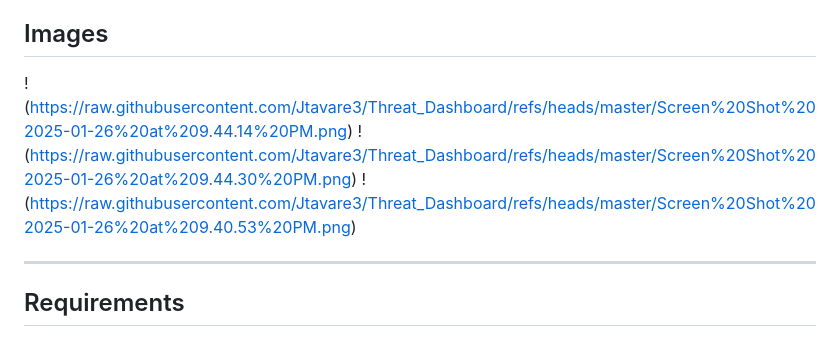
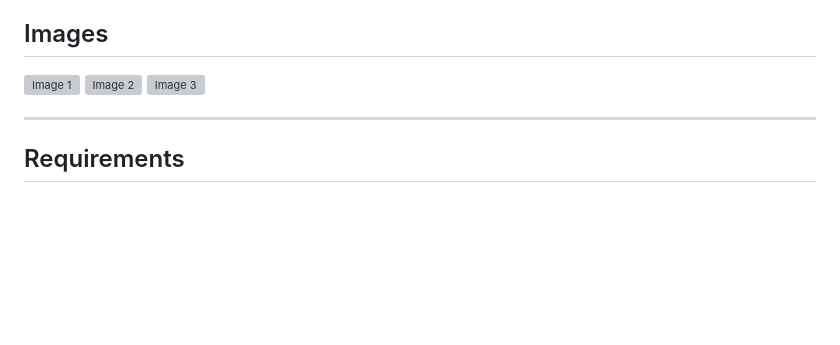
Before and after one commit to johnny-tavares/Threat_Dashboard, a Markdown page: README.md, the part around the change. GitHub-like rendering; blank space fills up the shorter version; grey boxes are pictures that could not be loaded.

```diff
--- a/README.md
+++ b/README.md
@@ -10,9 +10,9 @@ The Threat Dashboard is a proof-of-concept application designed to monitor and l
 This project serves as a foundational tool for threat monitoring and is built with extensibility in mind for future developments like full automation, real-time web hosting, and enhanced threat detection capabilities. Note that testing was done with MacOS Big Sur(11.7.10), and results may vary depending on the operating system versions.
 
 ## Images
-!(https://raw.githubusercontent.com/Jtavare3/Threat_Dashboard/refs/heads/master/Screen%20Shot%202025-01-26%20at%209.44.14%20PM.png)
-!(https://raw.githubusercontent.com/Jtavare3/Threat_Dashboard/refs/heads/master/Screen%20Shot%202025-01-26%20at%209.44.30%20PM.png)
-!(https://raw.githubusercontent.com/Jtavare3/Threat_Dashboard/refs/heads/master/Screen%20Shot%202025-01-26%20at%209.40.53%20PM.png)
+![Image 1](https://raw.githubusercontent.com/Jtavare3/Threat_Dashboard/refs/heads/master/Screen%20Shot%202025-01-26%20at%209.44.14%20PM.png)
+![Image 2](https://raw.githubusercontent.com/Jtavare3/Threat_Dashboard/refs/heads/master/Screen%20Shot%202025-01-26%20at%209.44.30%20PM.png)
+![Image 3](https://raw.githubusercontent.com/Jtavare3/Threat_Dashboard/refs/heads/master/Screen%20Shot%202025-01-26%20at%209.40.53%20PM.png)
 
 ---
 
```
